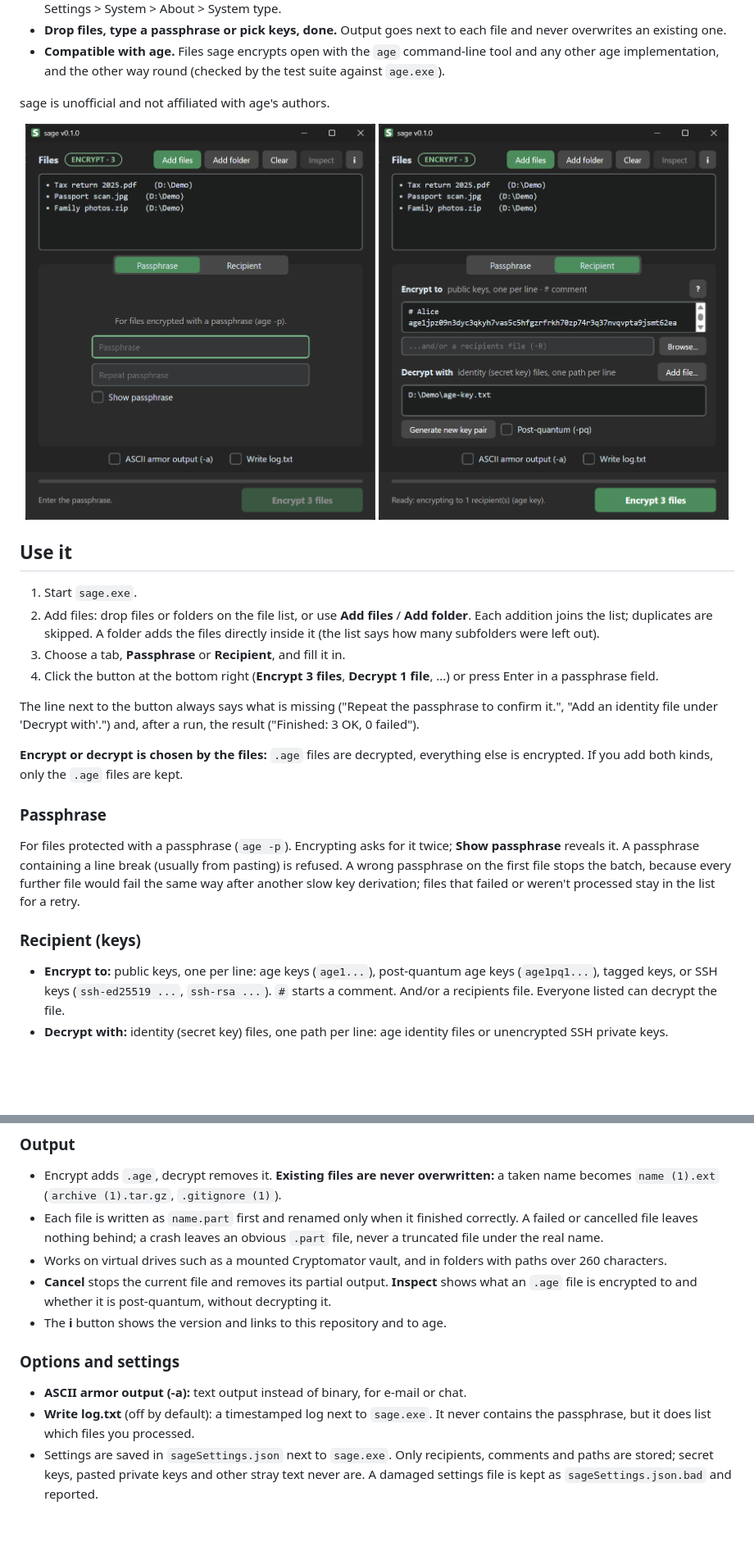
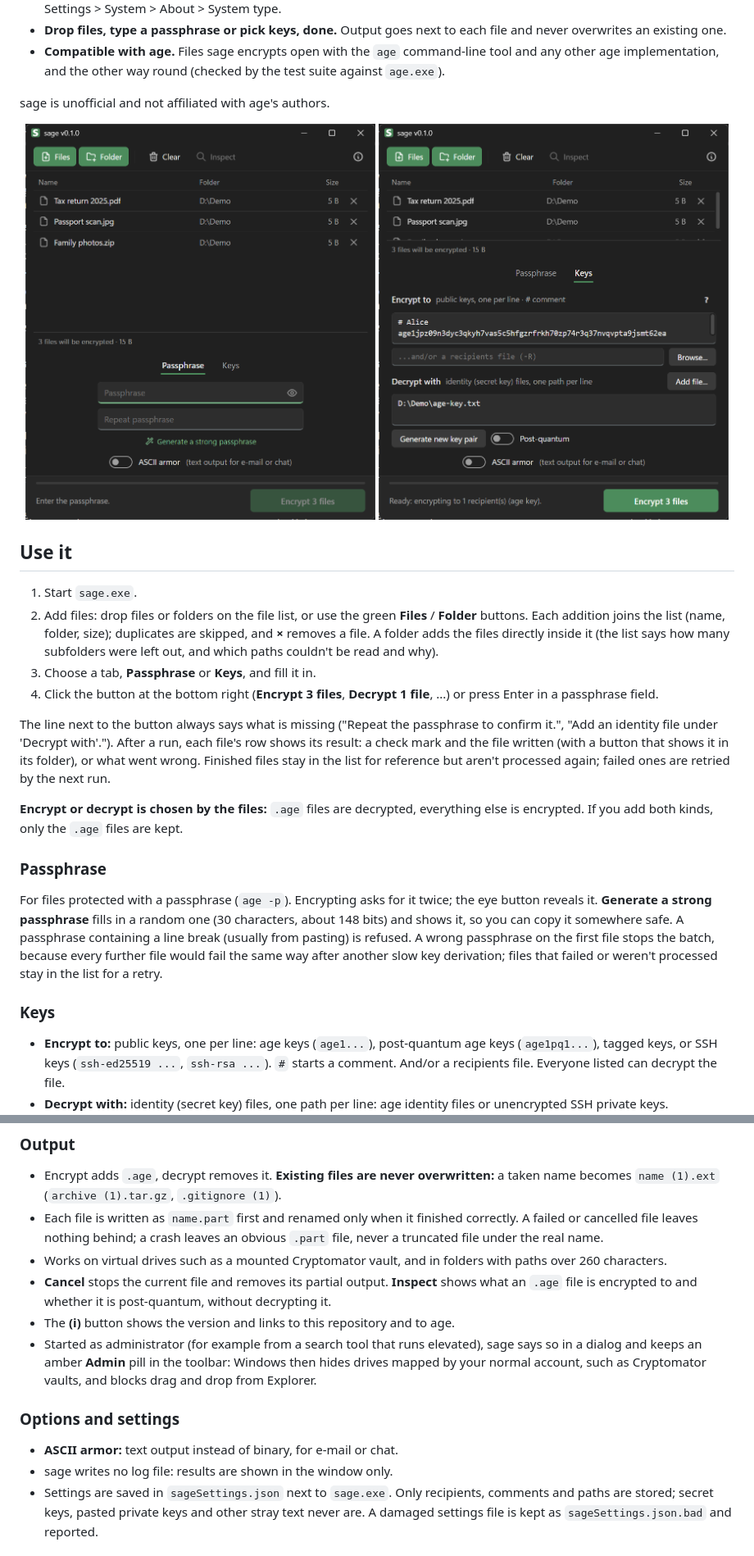
Before and after one commit to t0ma5/sage, a Markdown page: README.md, 2 parts joined by grey strips. Shown at 82% size. Drawn GitHub-style; pictures changed too: docs/screenshot-passphrase.png, docs/screenshot-recipient.png; blank space fills up the shorter version.

```diff
--- a/README.md
+++ b/README.md
@@ -21,19 +21,19 @@ sage is unofficial and not affiliated with age's authors.
 ## Use it
 
 1. Start `sage.exe`.
-2. Add files: drop files or folders on the file list, or use **Add files** / **Add folder**. Each addition joins the list; duplicates are skipped. A folder adds the files directly inside it (the list says how many subfolders were left out).
-3. Choose a tab, **Passphrase** or **Recipient**, and fill it in.
+2. Add files: drop files or folders on the file list, or use the green **Files** / **Folder** buttons. Each addition joins the list (name, folder, size); duplicates are skipped, and **×** removes a file. A folder adds the files directly inside it (the list says how many subfolders were left out, and which paths couldn't be read and why).
+3. Choose a tab, **Passphrase** or **Keys**, and fill it in.
 4. Click the button at the bottom right (**Encrypt 3 files**, **Decrypt 1 file**, ...) or press Enter in a passphrase field.
 
-The line next to the button always says what is missing ("Repeat the passphrase to confirm it.", "Add an identity file under 'Decrypt with'.") and, after a run, the result ("Finished: 3 OK, 0 failed").
+The line next to the button always says what is missing ("Repeat the passphrase to confirm it.", "Add an identity file under 'Decrypt with'."). After a run, each file's row shows its result: a check mark and the file written (with a button that shows it in its folder), or what went wrong. Finished files stay in the list for reference but aren't processed again; failed ones are retried by the next run.
 
 **Encrypt or decrypt is chosen by the files:** `.age` files are decrypted, everything else is encrypted. If you add both kinds, only the `.age` files are kept.
 
 ### Passphrase
 
-For files protected with a passphrase (`age -p`). Encrypting asks for it twice; **Show passphrase** reveals it. A passphrase containing a line break (usually from pasting) is refused. A wrong passphrase on the first file stops the batch, because every further file would fail the same way after another slow key derivation; files that failed or weren't processed stay in the list for a retry.
+For files protected with a passphrase (`age -p`). Encrypting asks for it twice; the eye button reveals it. **Generate a strong passphrase** fills in a random one (30 characters, about 148 bits) and shows it, so you can copy it somewhere safe. A passphrase containing a line break (usually from pasting) is refused. A wrong passphrase on the first file stops the batch, because every further file would fail the same way after another slow key derivation; files that failed or weren't processed stay in the list for a retry.
 
-### Recipient (keys)
+### Keys
 
 - **Encrypt to:** public keys, one per line: age keys (`age1...`), post-quantum age keys (`age1pq1...`), tagged keys, or SSH keys (`ssh-ed25519 ...`, `ssh-rsa ...`). `#` starts a comment. And/or a recipients file. Everyone listed can decrypt the file.
 - **Decrypt with:** identity (secret key) files, one path per line: age identity files or unencrypted SSH private keys.
@@ -49,12 +49,13 @@ Not supported yet: age plugins (e.g. YubiKey), and passphrase-protected identity
 - Each file is written as `name.part` first and renamed only when it finished correctly. A failed or cancelled file leaves nothing behind; a crash leaves an obvious `.part` file, never a truncated file under the real name.
 - Works on virtual drives such as a mounted Cryptomator vault, and in folders with paths over 260 characters.
 - **Cancel** stops the current file and removes its partial output. **Inspect** shows what an `.age` file is encrypted to and whether it is post-quantum, without decrypting it.
-- The **i** button shows the version and links to this repository and to age.
+- The **(i)** button shows the version and links to this repository and to age.
+- Started as administrator (for example from a search tool that runs elevated), sage says so in a dialog and keeps an amber **Admin** pill in the toolbar: Windows then hides drives mapped by your normal account, such as Cryptomator vaults, and blocks drag and drop from Explorer.
 
 ### Options and settings
 
-- **ASCII armor output (-a):** text output instead of binary, for e-mail or chat.
-- **Write log.txt** (off by default): a timestamped log next to `sage.exe`. It never contains the passphrase, but it does list which files you processed.
+- **ASCII armor:** text output instead of binary, for e-mail or chat.
+- sage writes no log file: results are shown in the window only.
 - Settings are saved in `sageSettings.json` next to `sage.exe`. Only recipients, comments and paths are stored; secret keys, pasted private keys and other stray text never are. A damaged settings file is kept as `sageSettings.json.bad` and reported.
 
 ### Send to
```
Also changed, not shown: other parts of README.md (+1 -1 lines), 8 other files.
